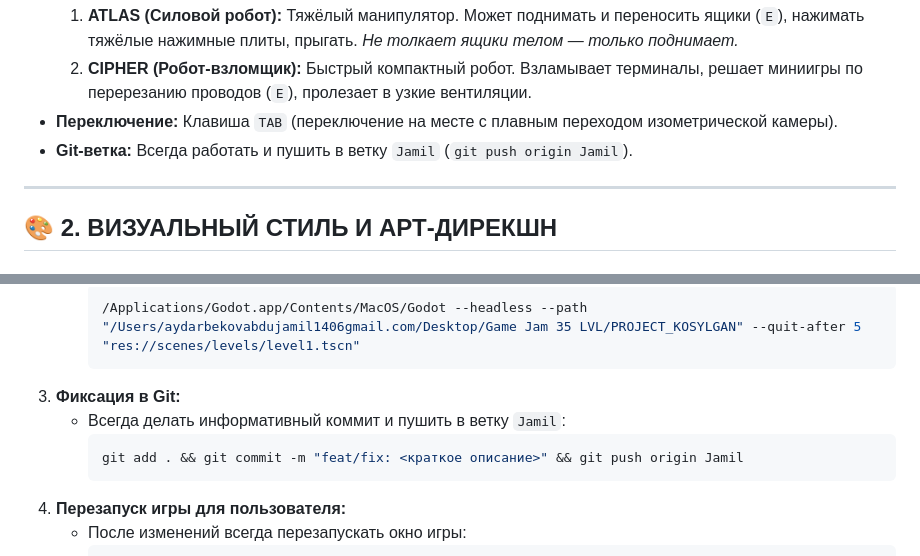
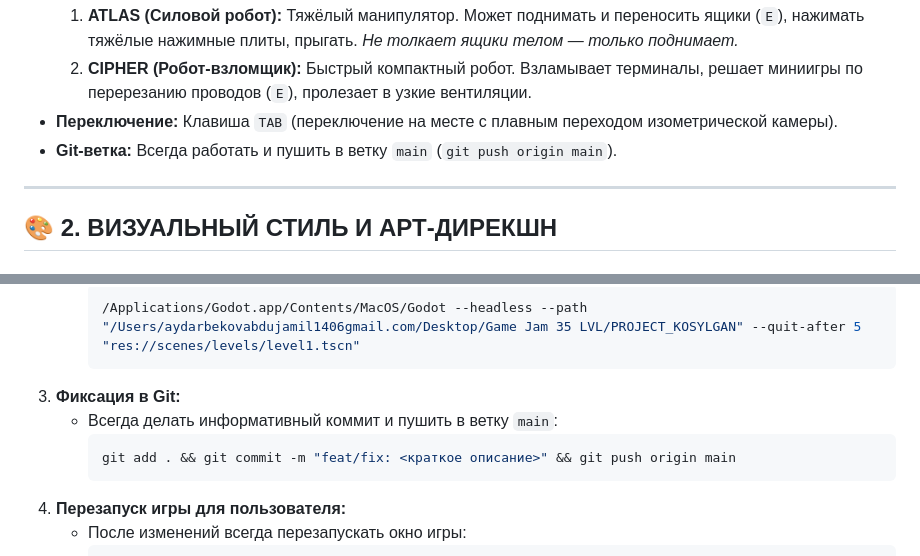
Before and after one commit to Kyrsadak/35-LVL.-GameJam, a Markdown page: AI_PROJECT_GUIDE.md, 2 parts joined by grey strips. Drawn GitHub-style.

Commit message:
docs: update active working git branch to main in project guide

````diff
--- a/AI_PROJECT_GUIDE.md
+++ b/AI_PROJECT_GUIDE.md
@@ -13,7 +13,7 @@
   1. **ATLAS (Силовой робот):** Тяжёлый манипулятор. Может поднимать и переносить ящики (`E`), нажимать тяжёлые нажимные плиты, прыгать. *Не толкает ящики телом — только поднимает.*
   2. **CIPHER (Робот-взломщик):** Быстрый компактный робот. Взламывает терминалы, решает миниигры по перерезанию проводов (`E`), пролезает в узкие вентиляции.
 * **Переключение:** Клавиша `TAB` (переключение на месте с плавным переходом изометрической камеры).
-* **Git-ветка:** Всегда работать и пушить в ветку `Jamil` (`git push origin Jamil`).
+* **Git-ветка:** Всегда работать и пушить в ветку `main` (`git push origin main`).
 
 ---
 
@@ -86,9 +86,9 @@
      /Applications/Godot.app/Contents/MacOS/Godot --headless --path "/Users/aydarbekovabdujamil1406gmail.com/Desktop/Game Jam 35 LVL/PROJECT_KOSYLGAN" --quit-after 5 "res://scenes/levels/level1.tscn"
      ```
 3. **Фиксация в Git:**
-   * Всегда делать информативный коммит и пушить в ветку `Jamil`:
+   * Всегда делать информативный коммит и пушить в ветку `main`:
      ```bash
-     git add . && git commit -m "feat/fix: <краткое описание>" && git push origin Jamil
+     git add . && git commit -m "feat/fix: <краткое описание>" && git push origin main
      ```
 4. **Перезапуск игры для пользователя:**
    * После изменений всегда перезапускать окно игры:
````
